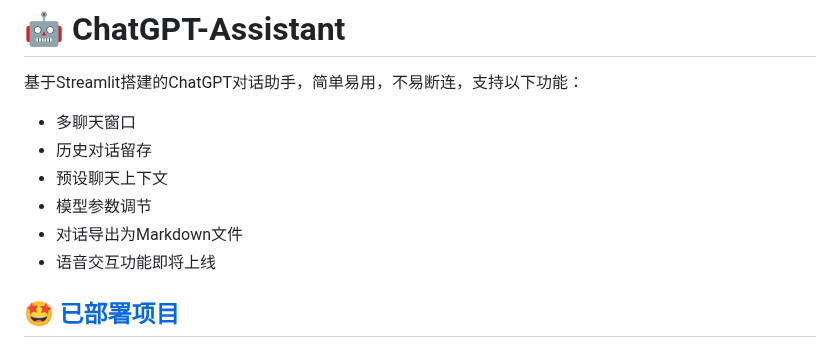
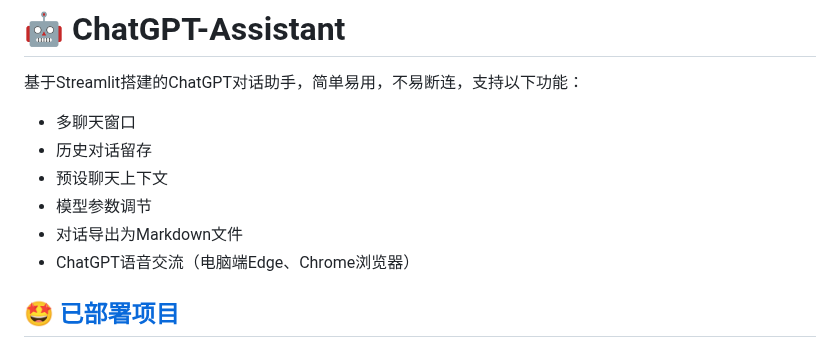
Before and after one commit to PierXuY/ChatGPT-Assistant, a Markdown page: README.md, the part around the change. GitHub-like rendering.

```diff
--- a/README.md
+++ b/README.md
@@ -5,7 +5,7 @@
 - 预设聊天上下文
 - 模型参数调节
 - 对话导出为Markdown文件
-- 语音交互功能即将上线
+- ChatGPT语音交流（电脑端Edge、Chrome浏览器）
 ## 🤩 [已部署项目](https://pearxuy-gpt.streamlit.app/)
 - 直接使用已部署项目，可在网页的设置选项中配置Openai Key，此时不会留存历史对话，仅在用户当前会话有效，他人不会共享。
 - 自行部署项目，在Secrets中配置Openai Key后，将留存历史对话记录，此时需设置为私人应用，打造为个人GPT助理。
```
